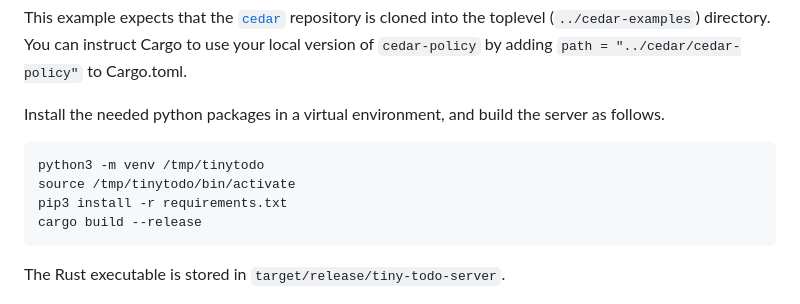
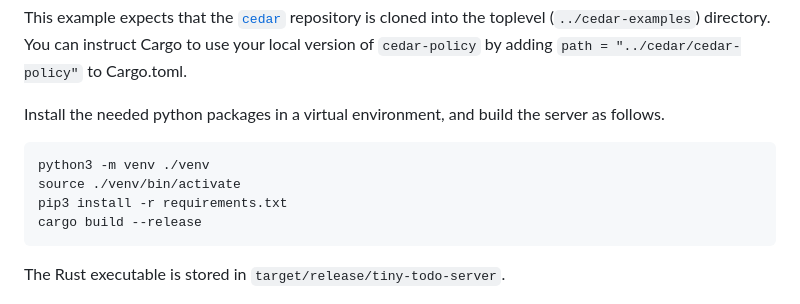
Before and after one commit to cedar-policy/cedar-examples, a Markdown page: tinytodo/README.md, the part around the change. Rendered like a GitHub page.

Commit message:
Use project dir as venv root
Signed-off-by: Shaobo He <shaobohe@amazon.com>

````diff
--- a/tinytodo/README.md
+++ b/tinytodo/README.md
@@ -17,8 +17,8 @@ This example expects that the [`cedar`](https://github.com/cedar-policy/cedar) r
 Install the needed python packages in a virtual environment, and build the server as follows.
 
 ```shell
-python3 -m venv /tmp/tinytodo
-source /tmp/tinytodo/bin/activate
+python3 -m venv ./venv
+source ./venv/bin/activate
 pip3 install -r requirements.txt
 cargo build --release
 ```
````
